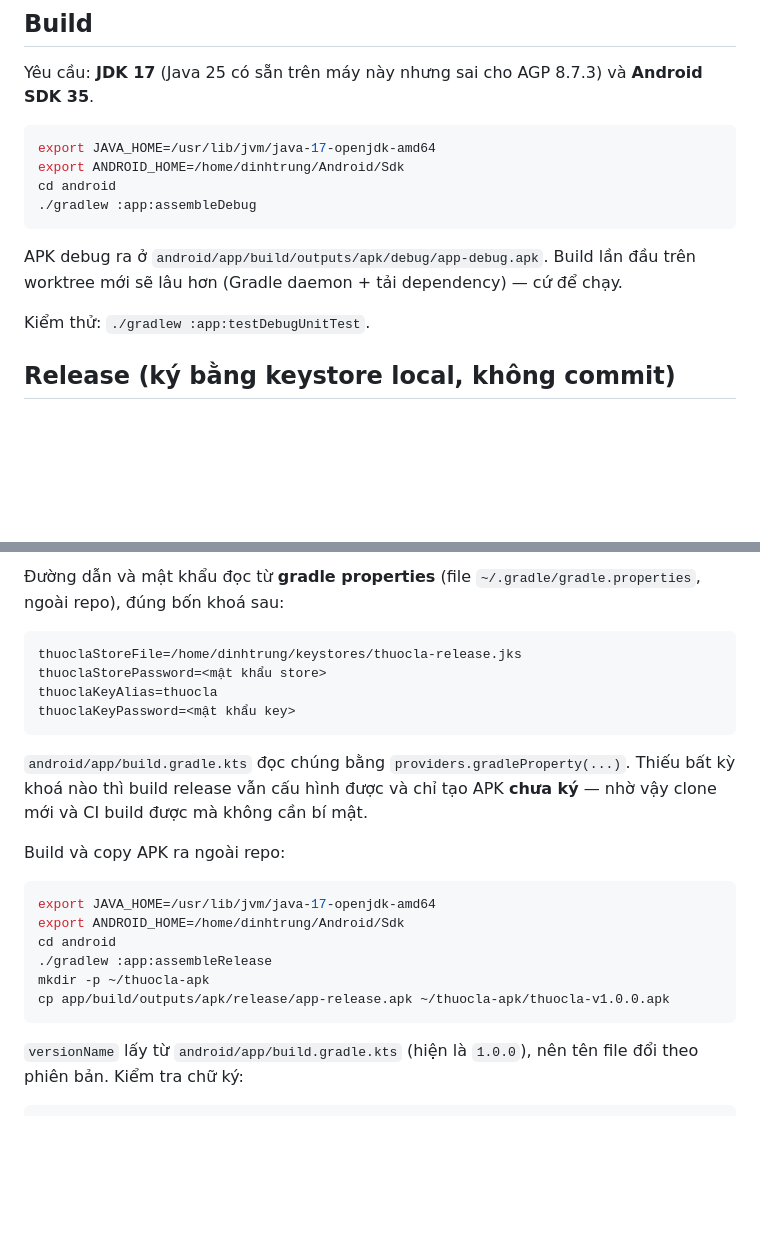
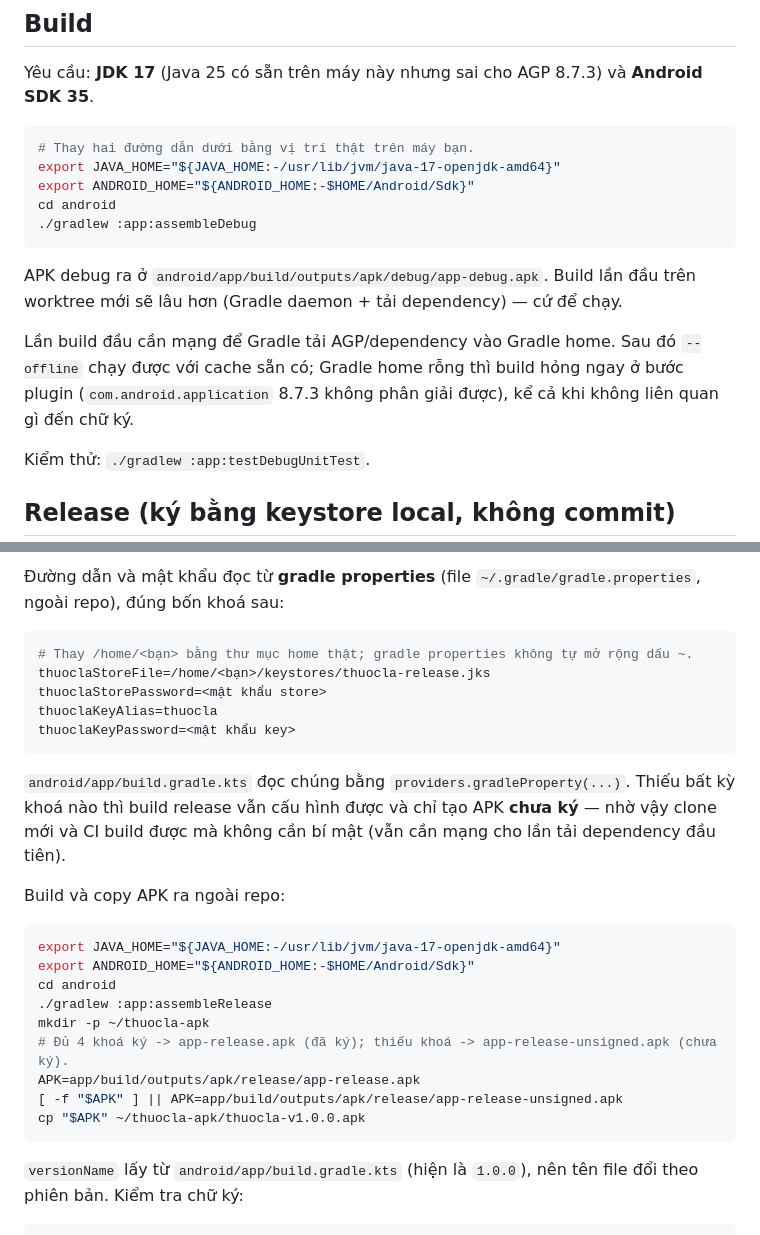
Before and after one commit to dinhtrung/thuocla-tracker, a Markdown page: android/README-android.md, 2 parts joined by grey strips. Rendered like a GitHub page; blank space fills up the shorter version.

Commit message:
docs(android): make README build/release steps portable and honest about offline cache
Review findings on PR #27 (non-blocking):
1. The copy step named app-release.apk unconditionally, which fails when the four
   signing properties are absent (the artifact is then app-release-unsigned.apk).
   The snippet now falls back to the unsigned name and comments both outcomes.
2. Absolute /home/dinhtrung paths replaced with $HOME-relative defaults and a
   /home/<bạn> placeholder in the properties example; ~ does not expand in gradle
   properties, noted inline.
3. The build section now states that the first build needs network for dependency
   download; an empty Gradle home fails at plugin resolution
   (com.android.application 8.7.3), independent of signing.

Verified: the release snippet runs verbatim on this machine and selects
app-release.apk; shipped artifact re-copied and still v2-signed by
SHA-256 1f4a8c985b44eedc3481d8481eee6626efbc66188cb13670300c6ba53b584c69.

Refs #19

````diff
--- a/android/README-android.md
+++ b/android/README-android.md
@@ -9,14 +9,19 @@ App native (Kotlin + Jetpack Compose) thay cho PWA: chạy 100% offline, không
 Yêu cầu: **JDK 17** (Java 25 có sẵn trên máy này nhưng sai cho AGP 8.7.3) và **Android SDK 35**.
 
 ```bash
-export JAVA_HOME=/usr/lib/jvm/java-17-openjdk-amd64
-export ANDROID_HOME=/home/dinhtrung/Android/Sdk
+# Thay hai đường dẫn dưới bằng vị trí thật trên máy bạn.
+export JAVA_HOME="${JAVA_HOME:-/usr/lib/jvm/java-17-openjdk-amd64}"
+export ANDROID_HOME="${ANDROID_HOME:-$HOME/Android/Sdk}"
 cd android
 ./gradlew :app:assembleDebug
 ```
 
 APK debug ra ở `android/app/build/outputs/apk/debug/app-debug.apk`. Build lần đầu trên worktree
 mới sẽ lâu hơn (Gradle daemon + tải dependency) — cứ để chạy.
+
+Lần build đầu cần mạng để Gradle tải AGP/dependency vào Gradle home. Sau đó `--offline` chạy được
+với cache sẵn có; Gradle home rỗng thì build hỏng ngay ở bước plugin (`com.android.application`
+8.7.3 không phân giải được), kể cả khi không liên quan gì đến chữ ký.
 
 Kiểm thử: `./gradlew :app:testDebugUnitTest`.
 
@@ -34,7 +39,8 @@ keytool -genkeypair -v -keystore ~/keystores/thuocla-release.jks \
 repo), đúng bốn khoá sau:
 
 ```properties
-thuoclaStoreFile=/home/dinhtrung/keystores/thuocla-release.jks
+# Thay /home/<bạn> bằng thư mục home thật; gradle properties không tự mở rộng dấu ~.
+thuoclaStoreFile=/home/<bạn>/keystores/thuocla-release.jks
 thuoclaStorePassword=<mật khẩu store>
 thuoclaKeyAlias=thuocla
 thuoclaKeyPassword=<mật khẩu key>
@@ -42,17 +48,20 @@ thuoclaKeyPassword=<mật khẩu key>
 
 `android/app/build.gradle.kts` đọc chúng bằng `providers.gradleProperty(...)`. Thiếu bất kỳ khoá
 nào thì build release vẫn cấu hình được và chỉ tạo APK **chưa ký** — nhờ vậy clone mới và CI build
-được mà không cần bí mật.
+được mà không cần bí mật (vẫn cần mạng cho lần tải dependency đầu tiên).
 
 Build và copy APK ra ngoài repo:
 
 ```bash
-export JAVA_HOME=/usr/lib/jvm/java-17-openjdk-amd64
-export ANDROID_HOME=/home/dinhtrung/Android/Sdk
+export JAVA_HOME="${JAVA_HOME:-/usr/lib/jvm/java-17-openjdk-amd64}"
+export ANDROID_HOME="${ANDROID_HOME:-$HOME/Android/Sdk}"
 cd android
 ./gradlew :app:assembleRelease
 mkdir -p ~/thuocla-apk
-cp app/build/outputs/apk/release/app-release.apk ~/thuocla-apk/thuocla-v1.0.0.apk
+# Đủ 4 khoá ký -> app-release.apk (đã ký); thiếu khoá -> app-release-unsigned.apk (chưa ký).
+APK=app/build/outputs/apk/release/app-release.apk
+[ -f "$APK" ] || APK=app/build/outputs/apk/release/app-release-unsigned.apk
+cp "$APK" ~/thuocla-apk/thuocla-v1.0.0.apk
 ```
 
 `versionName` lấy từ `android/app/build.gradle.kts` (hiện là `1.0.0`), nên tên file đổi theo phiên
````
